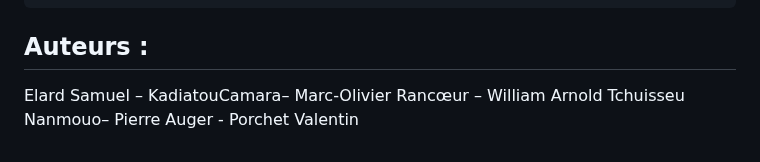
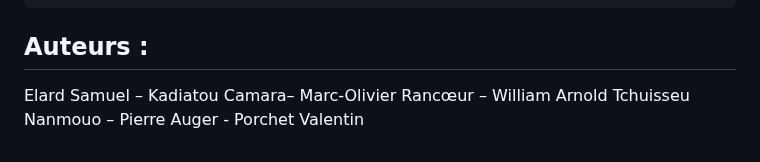
Before and after one commit to valent33/Projet2_secu_IoT, a Markdown page: Readme.md, the part around one of its changes. GitHub-like rendering.

```diff
--- a/Readme.md
+++ b/Readme.md
@@ -97,4 +97,4 @@ python wireshark_tensorflow.py
 
 ## Auteurs :
 
-Elard Samuel – KadiatouCamara– Marc-Olivier Rancœur – William Arnold Tchuisseu Nanmouo– Pierre Auger - Porchet Valentin
+Elard Samuel – Kadiatou Camara– Marc-Olivier Rancœur – William Arnold Tchuisseu Nanmouo – Pierre Auger - Porchet Valentin
```
Also changed, not shown: other parts of Readme.md (+1 -1 lines).
